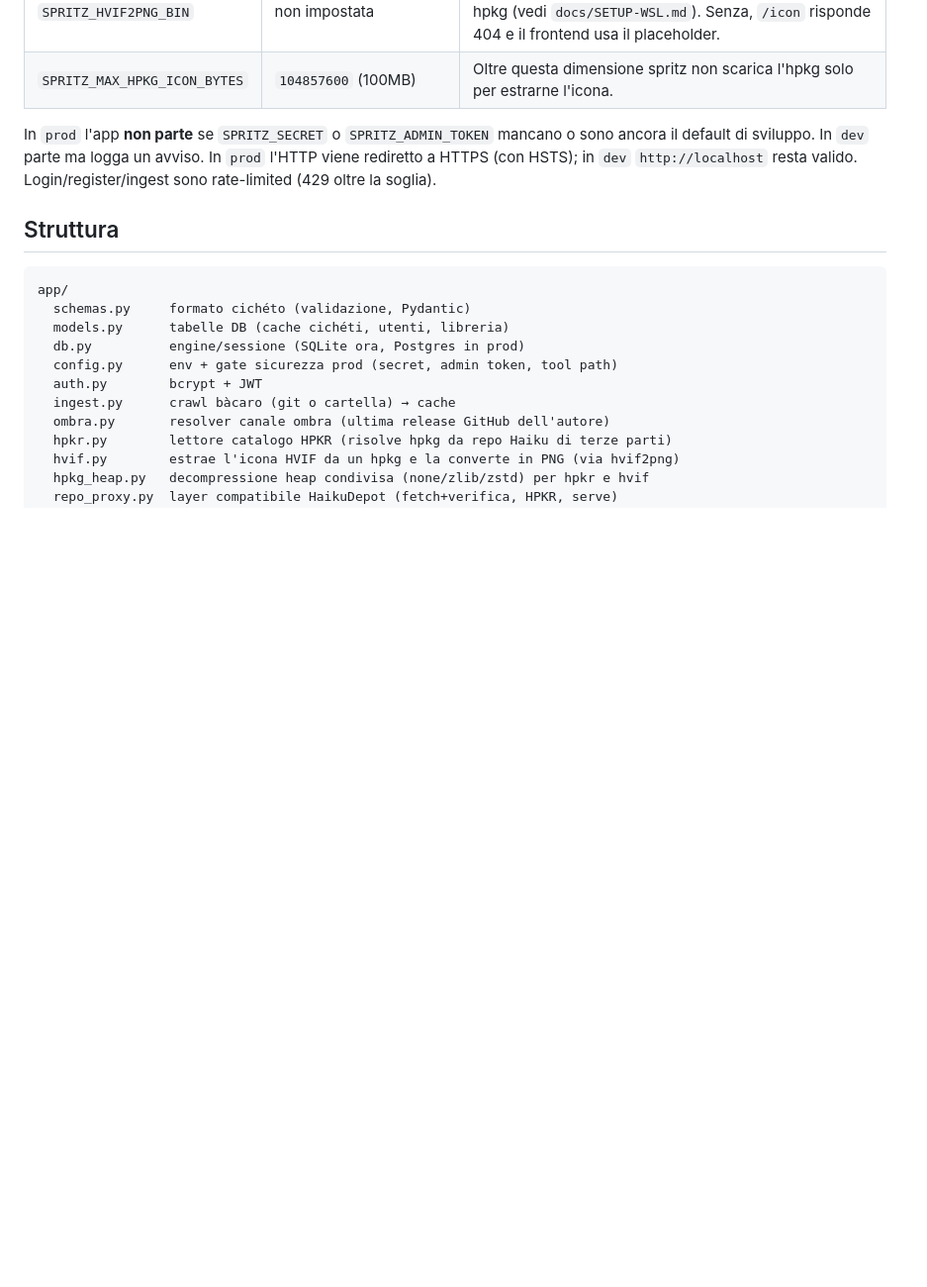
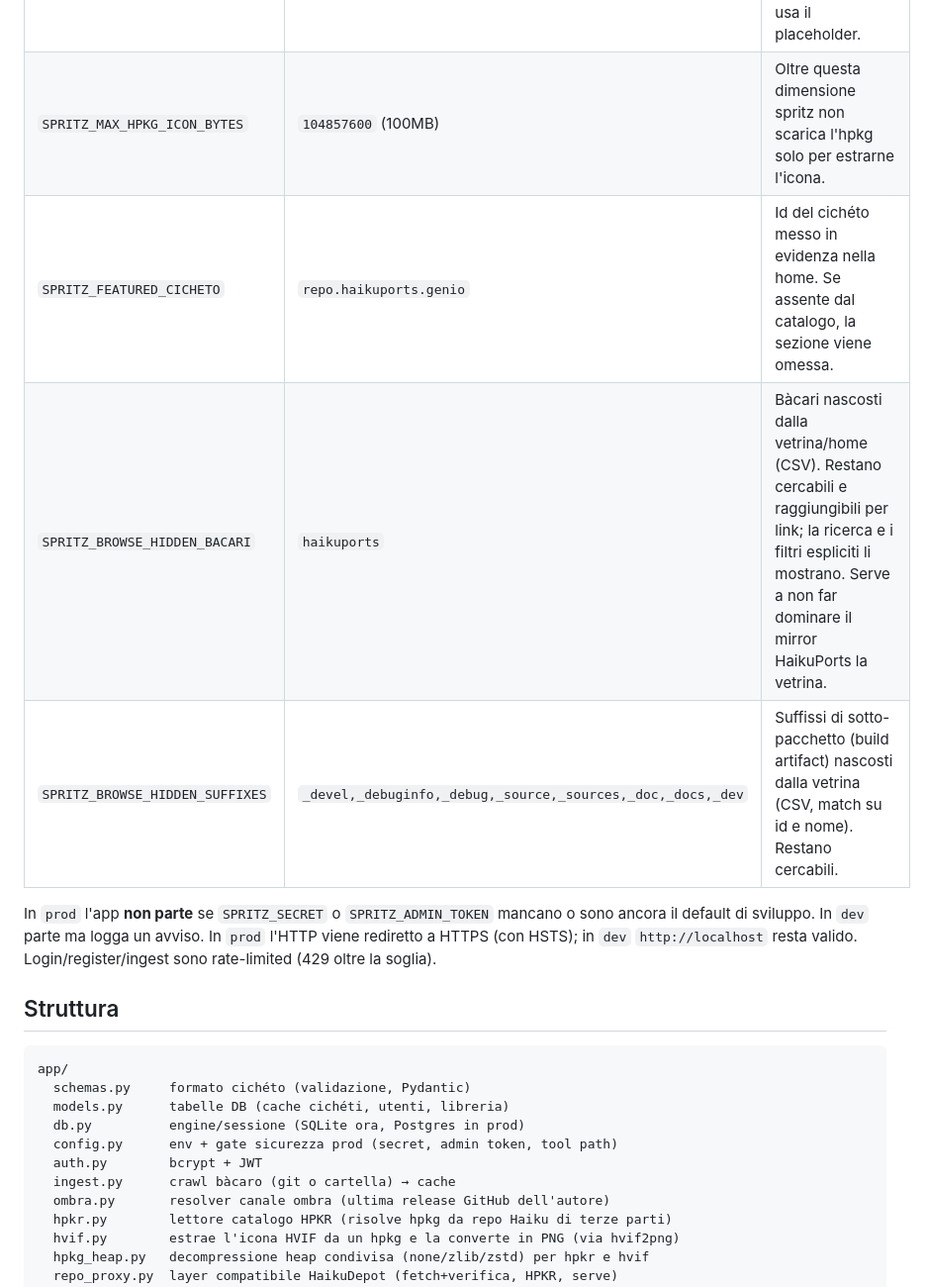
Before and after one commit to atomozero/SpritzDepot, a Markdown page: README.md, the part around one of its changes. Shown at 99% size. Rendered like a GitHub page; blank space fills up the shorter version.

```diff
--- a/README.md
+++ b/README.md
@@ -93,6 +93,9 @@ to end (richiede il tool `package_repo`, vedi `docs/SETUP-WSL.md`).
 | `SPRITZ_DB_URL` | `sqlite:///./spritz.db` | URL del database. In prod puntalo a Postgres (vedi `migrations/`). |
 | `SPRITZ_HVIF2PNG_BIN` | non impostata | Path al tool `hvif2png` di Haiku per estrarre le icone dagli hpkg (vedi `docs/SETUP-WSL.md`). Senza, `/icon` risponde 404 e il frontend usa il placeholder. |
 | `SPRITZ_MAX_HPKG_ICON_BYTES` | `104857600` (100MB) | Oltre questa dimensione spritz non scarica l'hpkg solo per estrarne l'icona. |
+| `SPRITZ_FEATURED_CICHETO` | `repo.haikuports.genio` | Id del cichéto messo in evidenza nella home. Se assente dal catalogo, la sezione viene omessa. |
+| `SPRITZ_BROWSE_HIDDEN_BACARI` | `haikuports` | Bàcari nascosti dalla vetrina/home (CSV). Restano cercabili e raggiungibili per link; la ricerca e i filtri espliciti li mostrano. Serve a non far dominare il mirror HaikuPorts la vetrina. |
+| `SPRITZ_BROWSE_HIDDEN_SUFFIXES` | `_devel,_debuginfo,_debug,_source,_sources,_doc,_docs,_dev` | Suffissi di sotto-pacchetto (build artifact) nascosti dalla vetrina (CSV, match su id e nome). Restano cercabili. |
 
 In `prod` l'app **non parte** se `SPRITZ_SECRET` o `SPRITZ_ADMIN_TOKEN` mancano o
 sono ancora il default di sviluppo. In `dev` parte ma logga un avviso. In `prod`
```
Also changed, not shown: other parts of README.md (+5 -5 lines), docs/SETUP-WSL.md (+16 -0 lines).
